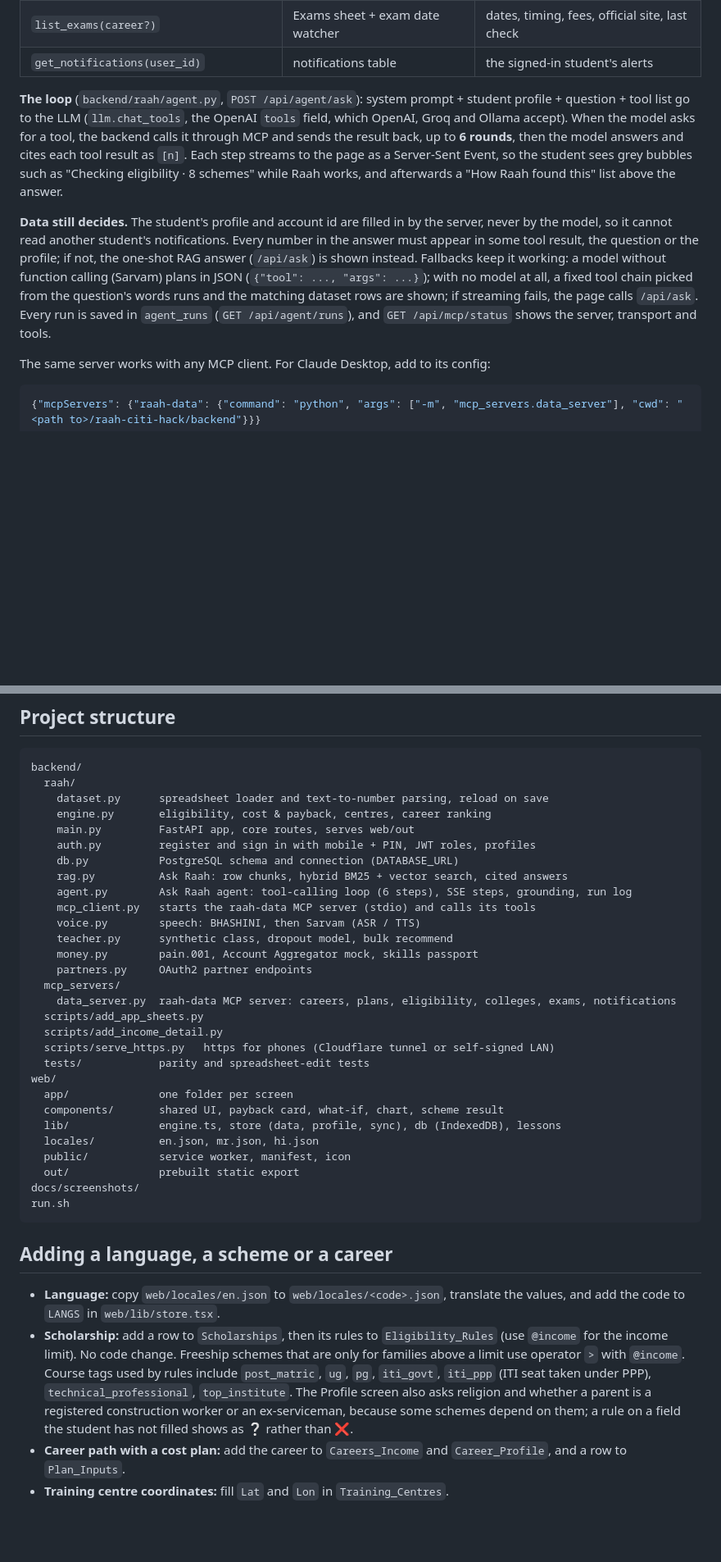
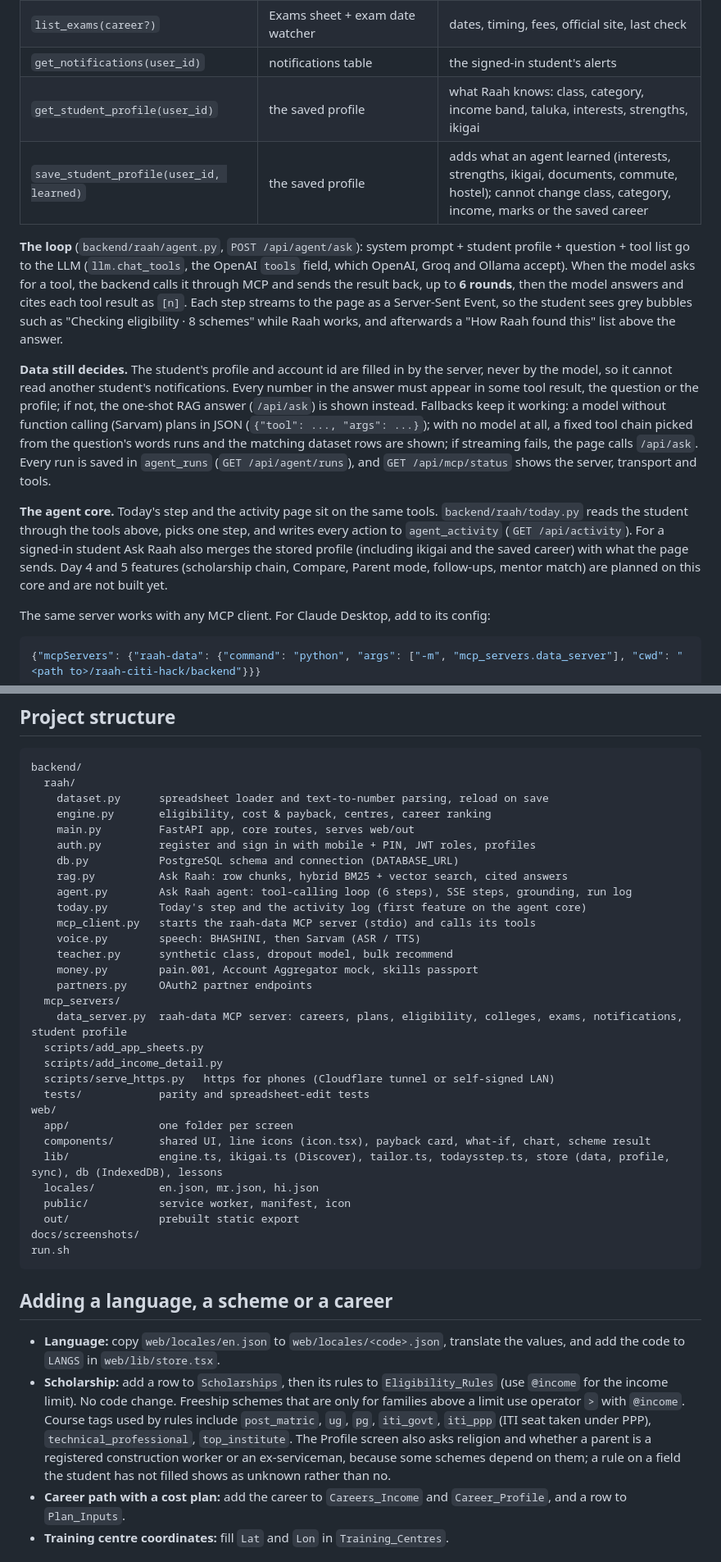
Before and after one commit to sanikadeokule/raah-citi-hack, a Markdown page: README.md, 2 parts joined by grey strips. Shown at 82% size. Rendered like a GitHub page; blank space fills up the shorter version.

```diff
--- a/README.md
+++ b/README.md
@@ -279,10 +306,14 @@ Ask Raah now reasons in steps instead of answering in one shot. Everything Raah
 | `get_colleges(profile, career?)` | Colleges For You matching | centres and online courses for a career |
 | `list_exams(career?)` | Exams sheet + exam date watcher | dates, timing, fees, official site, last check |
 | `get_notifications(user_id)` | notifications table | the signed-in student's alerts |
+| `get_student_profile(user_id)` | the saved profile | what Raah knows: class, category, income band, taluka, interests, strengths, ikigai |
+| `save_student_profile(user_id, learned)` | the saved profile | adds what an agent learned (interests, strengths, ikigai, documents, commute, hostel); cannot change class, category, income, marks or the saved career |
 
 **The loop** (`backend/raah/agent.py`, `POST /api/agent/ask`): system prompt + student profile + question + tool list go to the LLM (`llm.chat_tools`, the OpenAI `tools` field, which OpenAI, Groq and Ollama accept). When the model asks for a tool, the backend calls it through MCP and sends the result back, up to **6 rounds**, then the model answers and cites each tool result as `[n]`. Each step streams to the page as a Server-Sent Event, so the student sees grey bubbles such as "Checking eligibility · 8 schemes" while Raah works, and afterwards a "How Raah found this" list above the answer.
 
 **Data still decides.** The student's profile and account id are filled in by the server, never by the model, so it cannot read another student's notifications. Every number in the answer must appear in some tool result, the question or the profile; if not, the one-shot RAG answer (`/api/ask`) is shown instead. Fallbacks keep it working: a model without function calling (Sarvam) plans in JSON (`{"tool": ..., "args": ...}`); with no model at all, a fixed tool chain picked from the question's words runs and the matching dataset rows are shown; if streaming fails, the page calls `/api/ask`. Every run is saved in `agent_runs` (`GET /api/agent/runs`), and `GET /api/mcp/status` shows the server, transport and tools.
+
+**The agent core.** Today's step and the activity page sit on the same tools. `backend/raah/today.py` reads the student through the tools above, picks one step, and writes every action to `agent_activity` (`GET /api/activity`). For a signed-in student Ask Raah also merges the stored profile (including ikigai and the saved career) with what the page sends. Day 4 and 5 features (scholarship chain, Compare, Parent mode, follow-ups, mentor match) are planned on this core and are not built yet.
 
 The same server works with any MCP client. For Claude Desktop, add to its config:
 
@@ -454,21 +488,22 @@ backend/
     db.py           PostgreSQL schema and connection (DATABASE_URL)
     rag.py          Ask Raah: row chunks, hybrid BM25 + vector search, cited answers
     agent.py        Ask Raah agent: tool-calling loop (6 steps), SSE steps, grounding, run log
+    today.py        Today's step and the activity log (first feature on the agent core)
     mcp_client.py   starts the raah-data MCP server (stdio) and calls its tools
     voice.py        speech: BHASHINI, then Sarvam (ASR / TTS)
     teacher.py      synthetic class, dropout model, bulk recommend
     money.py        pain.001, Account Aggregator mock, skills passport
     partners.py     OAuth2 partner endpoints
   mcp_servers/
-    data_server.py  raah-data MCP server: careers, plans, eligibility, colleges, exams, notifications
+    data_server.py  raah-data MCP server: careers, plans, eligibility, colleges, exams, notifications, student profile
   scripts/add_app_sheets.py
   scripts/add_income_detail.py
   scripts/serve_https.py   https for phones (Cloudflare tunnel or self-signed LAN)
   tests/            parity and spreadsheet-edit tests
 web/
   app/              one folder per screen
-  components/       shared UI, payback card, what-if, chart, scheme result
-  lib/              engine.ts, store (data, profile, sync), db (IndexedDB), lessons
+  components/       shared UI, line icons (icon.tsx), payback card, what-if, chart, scheme result
+  lib/              engine.ts, ikigai.ts (Discover), tailor.ts, todaysstep.ts, store (data, profile, sync), db (IndexedDB), lessons
   locales/          en.json, mr.json, hi.json
   public/           service worker, manifest, icon
   out/              prebuilt static export
@@ -480,7 +515,7 @@ run.sh
 
 - **Language:** copy `web/locales/en.json` to `web/locales/<code>.json`, translate the values, and add the code to `LANGS` in `web/lib/store.tsx`.
 - **Scholarship:** add a row to `Scholarships`, then its rules to `Eligibility_Rules` (use `@income` for the income limit). No code change.
-  Freeship schemes that are only for families above a limit use operator `>` with `@income`. Course tags used by rules include `post_matric`, `ug`, `pg`, `iti_govt`, `iti_ppp` (ITI seat taken under PPP), `technical_professional`, `top_institute`. The Profile screen also asks religion and whether a parent is a registered construction worker or an ex-serviceman, because some schemes depend on them; a rule on a field the student has not filled shows as ❔ rather than ❌.
+  Freeship schemes that are only for families above a limit use operator `>` with `@income`. Course tags used by rules include `post_matric`, `ug`, `pg`, `iti_govt`, `iti_ppp` (ITI seat taken under PPP), `technical_professional`, `top_institute`. The Profile screen also asks religion and whether a parent is a registered construction worker or an ex-serviceman, because some schemes depend on them; a rule on a field the student has not filled shows as unknown rather than no.
 - **Career path with a cost plan:** add the career to `Careers_Income` and `Career_Profile`, and a row to `Plan_Inputs`.
 - **Training centre coordinates:** fill `Lat` and `Lon` in `Training_Centres`.
 
```
Also changed, not shown: other parts of README.md (+39 -8 lines), docs/screenshots/activity.png (added), docs/screenshots/discover-chat.png (added), docs/screenshots/discover-sweet-spot.png (added), docs/screenshots/home-todays-step.png (added).
